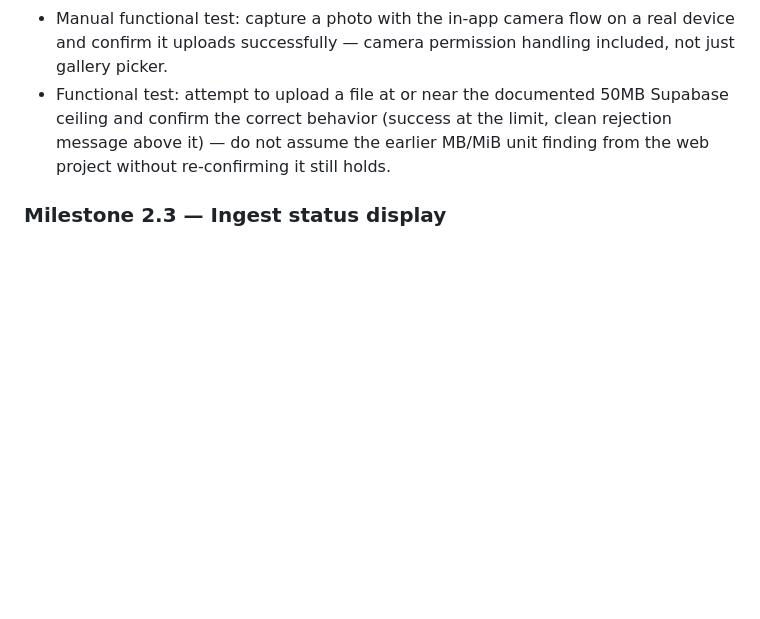
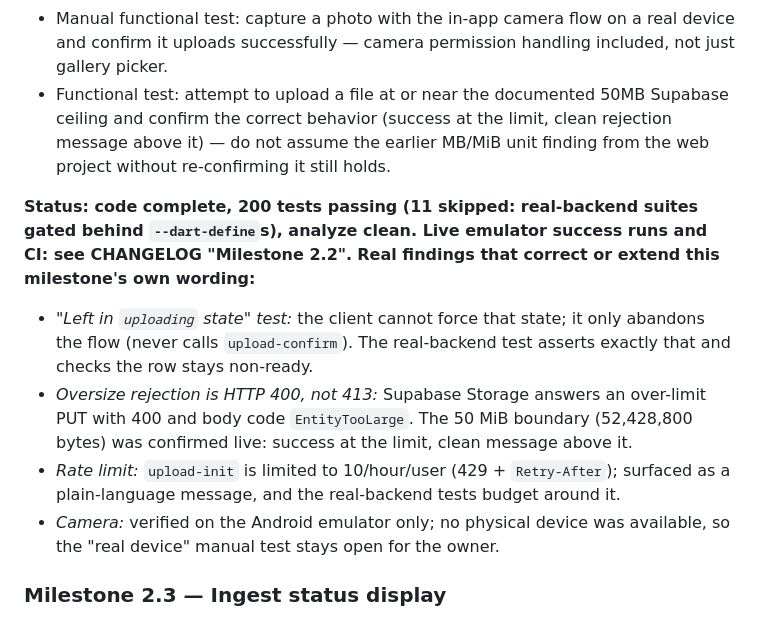
Before and after one commit to Tunasmelt/Cerebro-Flutter, a Markdown page: phases-and-gates.md, the part around the change. GitHub-like rendering; blank space fills up the shorter version.

```diff
--- a/phases-and-gates.md
+++ b/phases-and-gates.md
@@ -394,6 +394,25 @@ from both a file picker and camera capture, per
   MB/MiB unit finding from the web project without re-confirming it
   still holds.
 
+**Status: code complete, 200 tests passing (11 skipped: real-backend
+suites gated behind `--dart-define`s), analyze clean. Live emulator
+success runs and CI: see CHANGELOG "Milestone 2.2".**
+**Real findings that correct or extend this milestone's own wording:**
+- *"Left in `uploading` state" test:* the client cannot force that
+  state; it only abandons the flow (never calls `upload-confirm`). The
+  real-backend test asserts exactly that and checks the row stays
+  non-ready.
+- *Oversize rejection is HTTP 400, not 413:* Supabase Storage answers
+  an over-limit PUT with 400 and body code `EntityTooLarge`. The
+  50 MiB boundary (52,428,800 bytes) was confirmed live: success at the
+  limit, clean message above it.
+- *Rate limit:* `upload-init` is limited to 10/hour/user (429 +
+  `Retry-After`); surfaced as a plain-language message, and the
+  real-backend tests budget around it.
+- *Camera:* verified on the Android emulator only; no physical device
+  was available, so the "real device" manual test stays open for the
+  owner.
+
 ### Milestone 2.3 — Ingest status display
 **Exit criteria:** The UI reflects real `ingest_jobs.state` progression
 (uploading → normalizing → extracting → embedding → ready/failed),
```
Also changed, not shown: CHANGELOG.md (+30 -0 lines).
